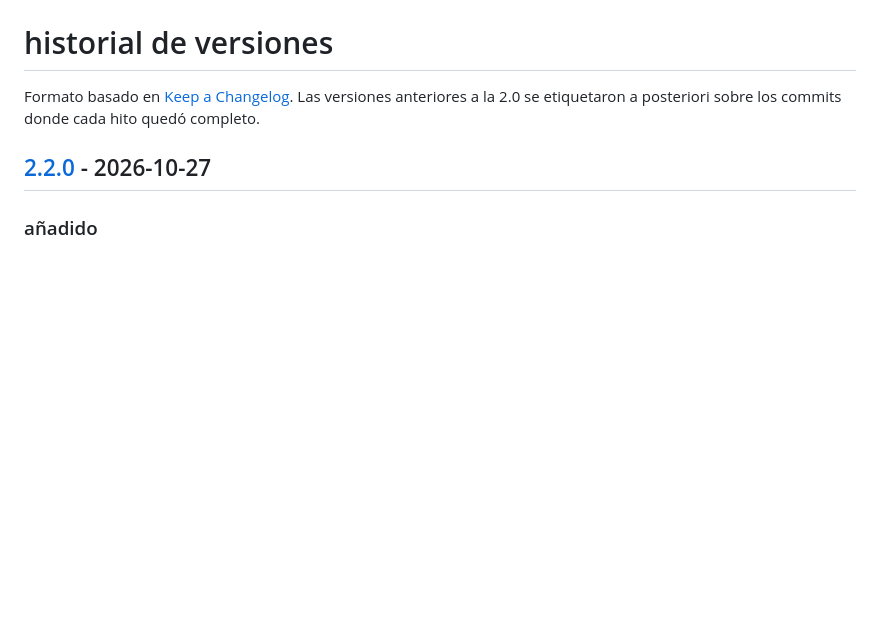
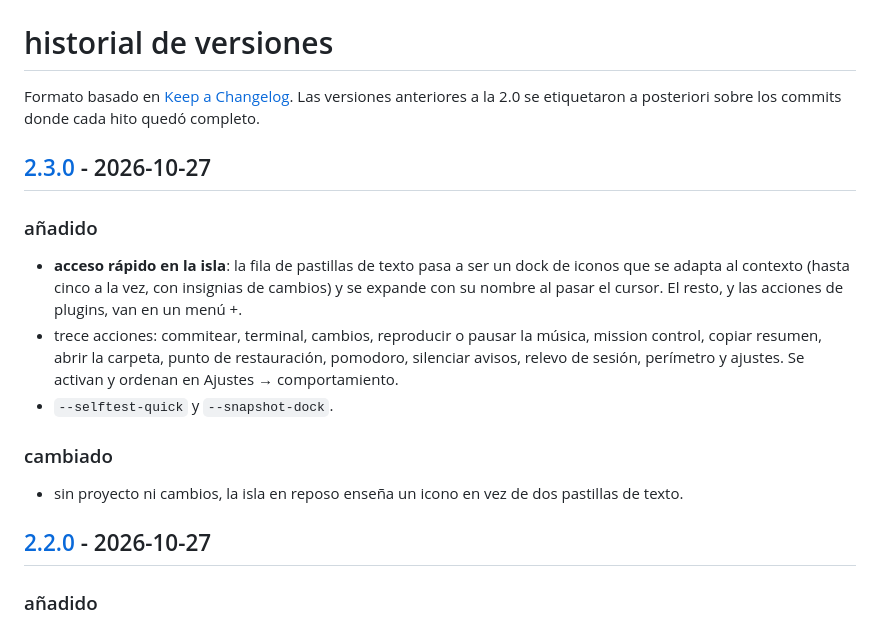
Before and after one commit to kisnner26/claude-pet, a Markdown page: CHANGELOG.md, the part around one of its changes. GitHub-like rendering; blank space fills up the shorter version.

```diff
--- a/CHANGELOG.md
+++ b/CHANGELOG.md
@@ -1,6 +1,16 @@
 # historial de versiones
 
 Formato basado en [Keep a Changelog](https://keepachangelog.com/es-ES/1.1.0/). Las versiones anteriores a la 2.0 se etiquetaron a posteriori sobre los commits donde cada hito quedó completo.
+
+## [2.3.0] - 2026-10-27
+
+### añadido
+- **acceso rápido en la isla**: la fila de pastillas de texto pasa a ser un dock de iconos que se adapta al contexto (hasta cinco a la vez, con insignias de cambios) y se expande con su nombre al pasar el cursor. El resto, y las acciones de plugins, van en un menú +.
+- trece acciones: commitear, terminal, cambios, reproducir o pausar la música, mission control, copiar resumen, abrir la carpeta, punto de restauración, pomodoro, silenciar avisos, relevo de sesión, perímetro y ajustes. Se activan y ordenan en Ajustes → comportamiento.
+- `--selftest-quick` y `--snapshot-dock`.
+
+### cambiado
+- sin proyecto ni cambios, la isla en reposo enseña un icono en vez de dos pastillas de texto.
 
 ## [2.2.0] - 2026-10-27
 
```
Also changed, not shown: other parts of CHANGELOG.md (+1 -0 lines), README.md (+6 -0 lines), docs/AJUSTES.md (+1 -1 lines), docs/img/ajustes-comportamiento.jpg (added), docs/img/dock.jpg (added).
